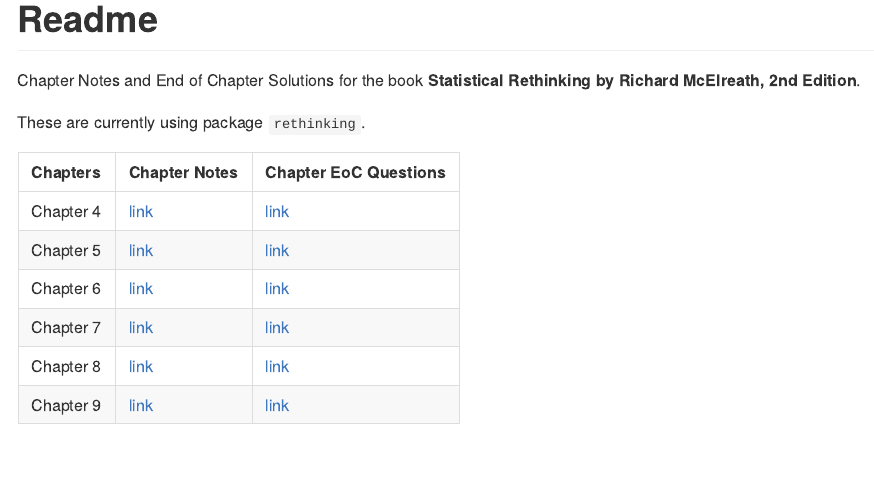
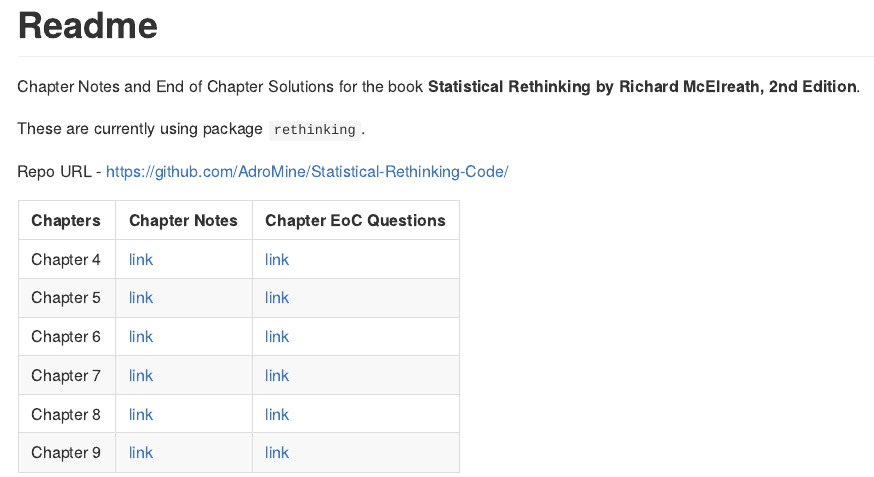
Before and after one commit to AdroMine/Statistical-Rethinking-Code, an R Markdown document (README.Rmd): the page in a window 1100 px wide, from its top. The pictures show the output file README.md that the author committed with the source, drawn offline in the style of GitHub.

Commit message:
update readme

````diff
--- a/README.Rmd
+++ b/README.Rmd
@@ -21,6 +21,8 @@ library(glue)
 Chapter Notes and End of Chapter Solutions for the book **Statistical Rethinking by Richard McElreath, 2nd Edition**.
 
 These are currently using package `rethinking`.
+
+Repo URL - [https://github.com/AdroMine/Statistical-Rethinking-Code/](https://github.com/AdroMine/Statistical-Rethinking-Code/)
 
 
 ```{r}
````
Also changed, not shown: README.md.
